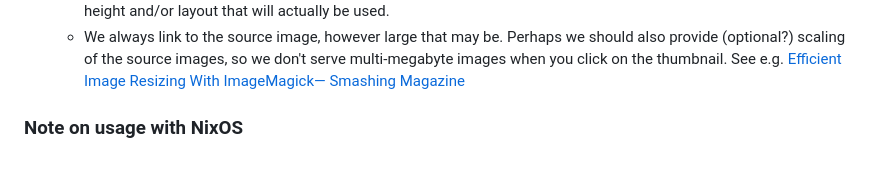
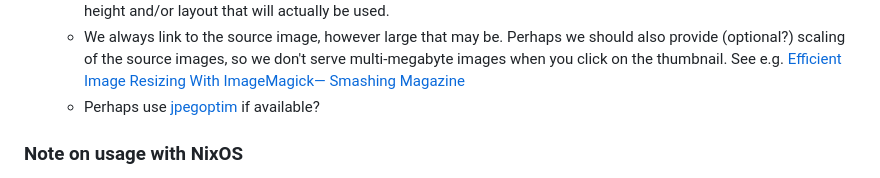
Before and after one commit to pmorch/gallerator, a Markdown page: README.md, the part around the change. GitHub-like rendering.

Commit message:
Mention jpegoptim in README

```diff
--- a/README.md
+++ b/README.md
@@ -217,6 +217,7 @@ still work. This may not be for everyone, and some may like something like
     serve multi-megabyte images when you click on the thumbnail. See e.g.
     [Efficient Image Resizing With ImageMagick— Smashing
     Magazine](https://www.smashingmagazine.com/2015/06/efficient-image-resizing-with-imagemagick/)
+  * Perhaps use [jpegoptim](https://github.com/tjko/jpegoptim) if available?
 
 ### Note on usage with NixOS
 
```
